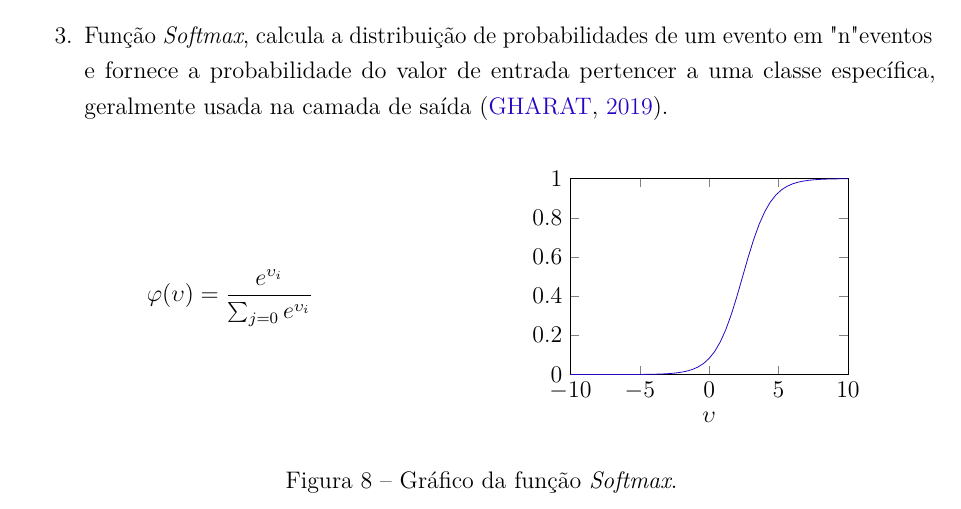
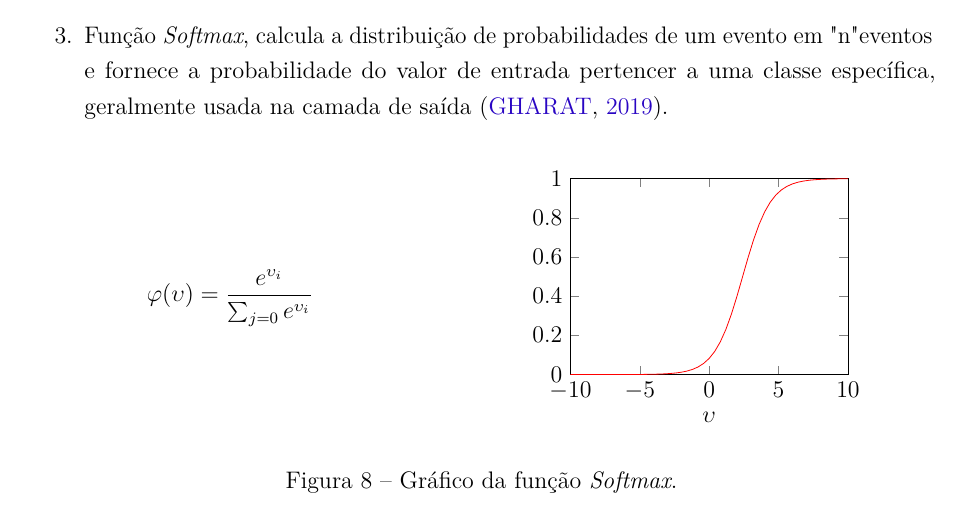
Before and after one commit to Lds20k/senac-tcc, a LaTeX thesis (latex/main.tex): part of page 21 of 33, cut so that both start at the same text. Compiled offline with pdfLaTeX.

Commit message:
fix: cor do gráfico softmax

```diff
--- a/latex/main.tex
+++ b/latex/main.tex
@@ -634,7 +634,7 @@ A função de ativação retorna a saída de um neurônio \cite{haykin1999neural
 					xmin=-10, xmax=10,
 					ymin=0, ymax=1,
 				]
-					\addplot[blue,domain=-10:10,samples=51] {exp(x)/sumexp(x,-4,0)};
+					\addplot[red,domain=-10:10,samples=51] {exp(x)/sumexp(x,-4,0)};
 				\end{axis}
 			\end{tikzpicture}
 		\end{minipage}
```
